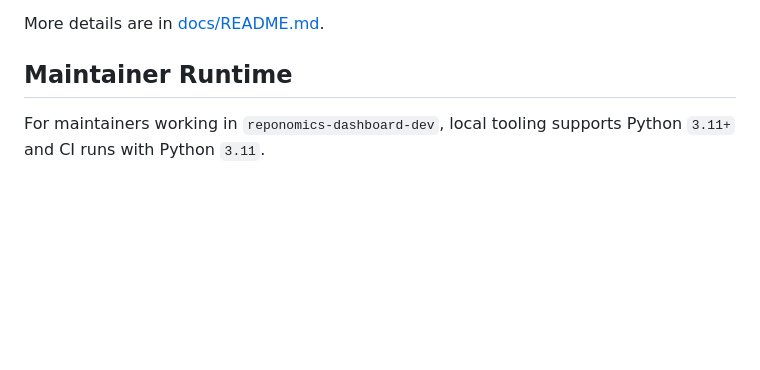
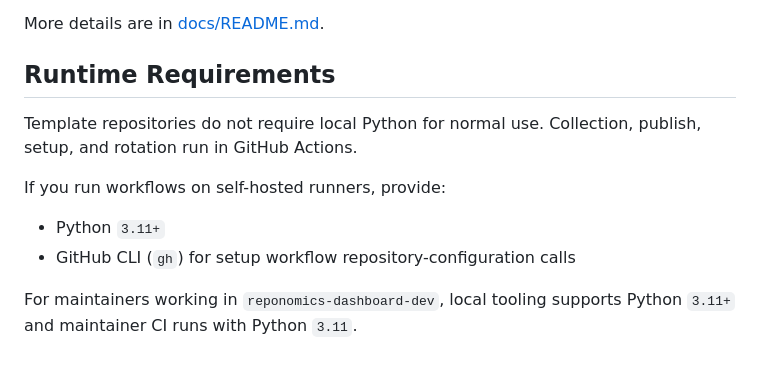
Before and after one commit to reponomics/reponomics-dashboard-dev, a Markdown page: README.md, the part around the change. Rendered like a GitHub page; blank space fills up the shorter version.

Commit message:
docs: clarify template runtime requirements

```diff
--- a/README.md
+++ b/README.md
@@ -89,7 +89,15 @@ or use the hosted Pages dashboard.
 
 More details are in [docs/README.md](docs/README.md).
 
-## Maintainer Runtime
+## Runtime Requirements
+
+Template repositories do not require local Python for normal use. Collection,
+publish, setup, and rotation run in GitHub Actions.
+
+If you run workflows on self-hosted runners, provide:
+
+- Python `3.11+`
+- GitHub CLI (`gh`) for setup workflow repository-configuration calls
 
 For maintainers working in `reponomics-dashboard-dev`, local tooling supports
-Python `3.11+` and CI runs with Python `3.11`.
+Python `3.11+` and maintainer CI runs with Python `3.11`.
```
Also changed, not shown: docs/README.md (+6 -2 lines).
